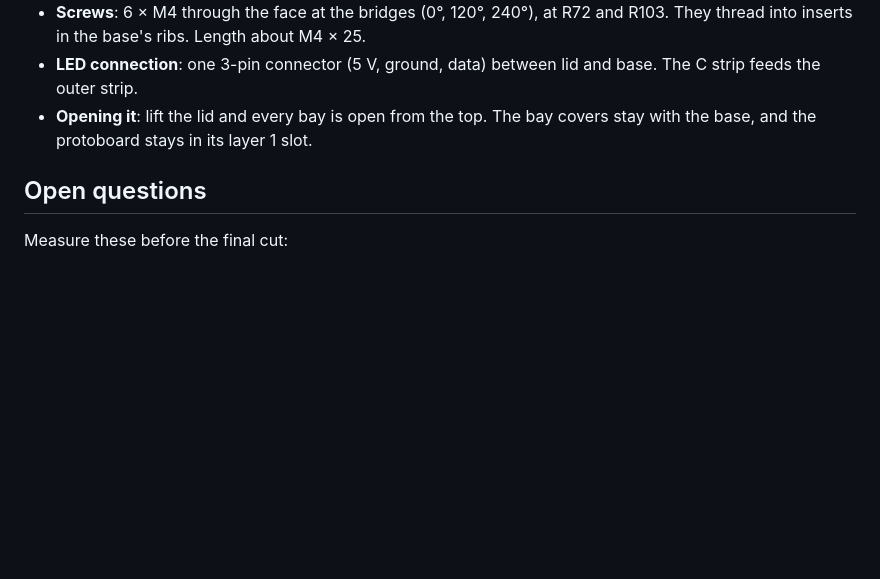
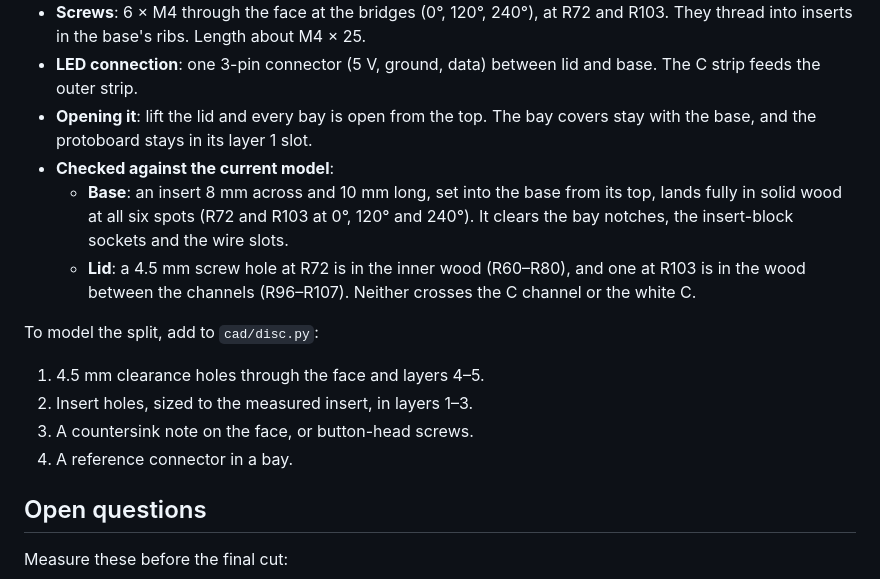
Before and after one commit to brennanMKE/TronCostume, a Markdown page: docs/cad-status.md, the part around the change. Drawn GitHub-style; blank space fills up the shorter version.

Commit message:
Note checked screw and insert positions for the lid/base split
Co-Authored-By: Claude Opus 5.5 <noreply@anthropic.com>

```diff
--- a/docs/cad-status.md
+++ b/docs/cad-status.md
@@ -107,6 +107,15 @@ You need to reach the components and swap the battery once the wood is glued. Th
 - **Screws**: 6 × M4 through the face at the bridges (0°, 120°, 240°), at R72 and R103. They thread into inserts in the base's ribs. Length about M4 × 25.
 - **LED connection**: one 3-pin connector (5 V, ground, data) between lid and base. The C strip feeds the outer strip.
 - **Opening it**: lift the lid and every bay is open from the top. The bay covers stay with the base, and the protoboard stays in its layer 1 slot.
+- **Checked against the current model**:
+  - **Base**: an insert 8 mm across and 10 mm long, set into the base from its top, lands fully in solid wood at all six spots (R72 and R103 at 0°, 120° and 240°). It clears the bay notches, the insert-block sockets and the wire slots.
+  - **Lid**: a 4.5 mm screw hole at R72 is in the inner wood (R60–R80), and one at R103 is in the wood between the channels (R96–R107). Neither crosses the C channel or the white C.
+
+To model the split, add to `cad/disc.py`:
+1. 4.5 mm clearance holes through the face and layers 4–5.
+2. Insert holes, sized to the measured insert, in layers 1–3.
+3. A countersink note on the face, or button-head screws.
+4. A reference connector in a bay.
 
 ## Open questions
 
```
